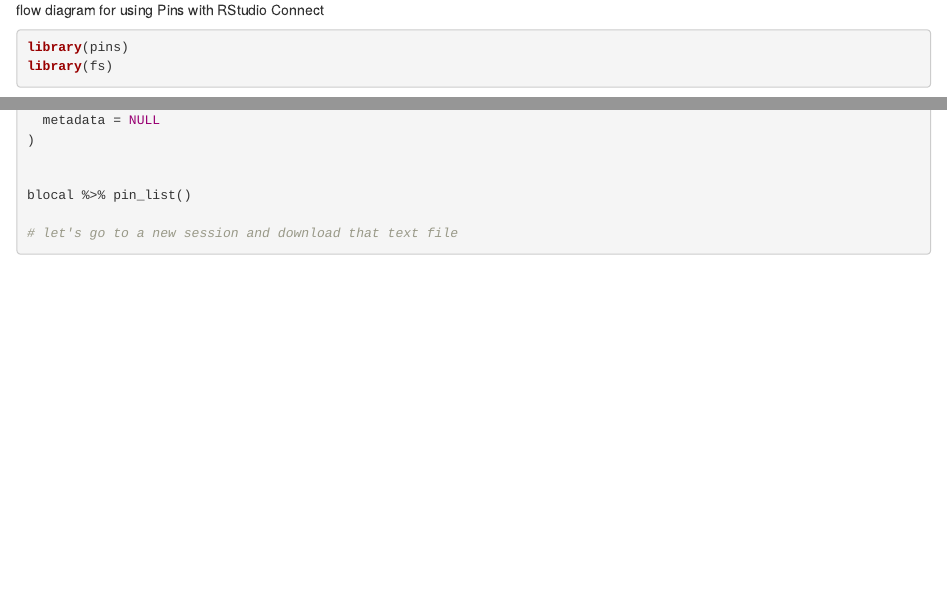
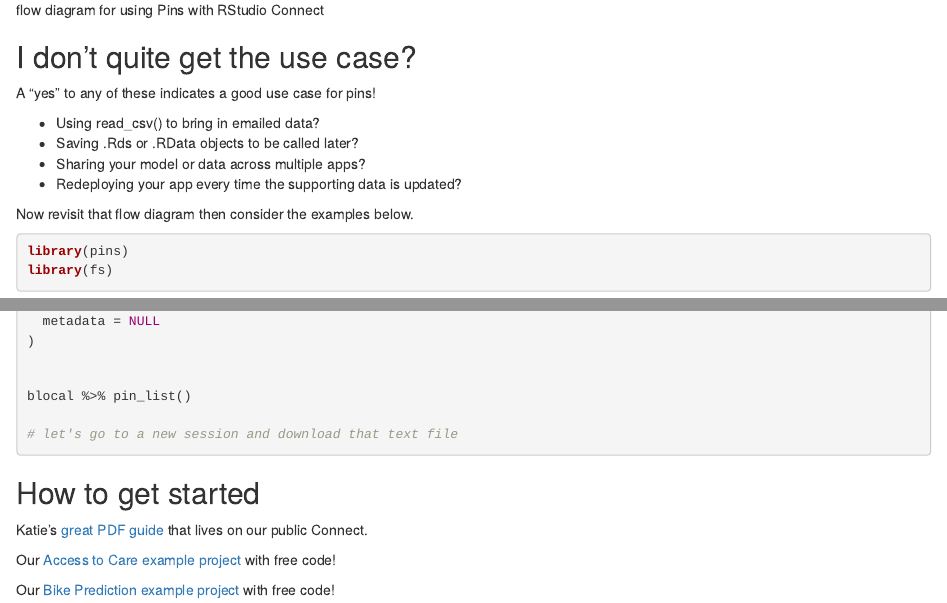
Before and after one commit to jeremy-allen/pins-webinar, an R Markdown document (pins_demo.Rmd): the page in a window 1100 px wide, from 850 px down, and a second part further down, joined at a grey line. The pictures show the output file pins_demo.html that the author committed with the source, opened offline.

Commit message:
use cases and examples

````diff
--- a/pins_demo.Rmd
+++ b/pins_demo.Rmd
@@ -27,6 +27,17 @@
 
 ![flow diagram for using Pins with RStudio
 Connect](example_pins_workflow.png)
+
+## I don't quite get the use case?
+
+A "yes" to any of these indicates a good use case for pins!
+
+-   Using read_csv() to bring in emailed data?
+-   Saving .Rds or .RData objects to be called later?
+-   Sharing your model or data across multiple apps?
+-   Redeploying your app every time the supporting data is updated?
+
+Now revisit that flow diagram then consider the examples below.
 
 ```{r, eval=F, echo=T}
 
@@ -154,3 +165,15 @@
 # let's go to a new session and download that text file
 
 ```
+
+## How to get started
+
+Katie's [great PDF
+guide](https://colorado.rstudio.com/rsc/protip-pins/protip_pins.pdf "Katie's getting started guide!")
+that lives on our public Connect.
+
+Our [Access to Care example
+project](https://solutions.rstudio.com/example/access_to_care/) with
+free code!
+
+Our [Bike Prediction example project](https://solutions.rstudio.com/example/bike_predict/) with free code!
````
Also changed, not shown: pins_demo.html.
